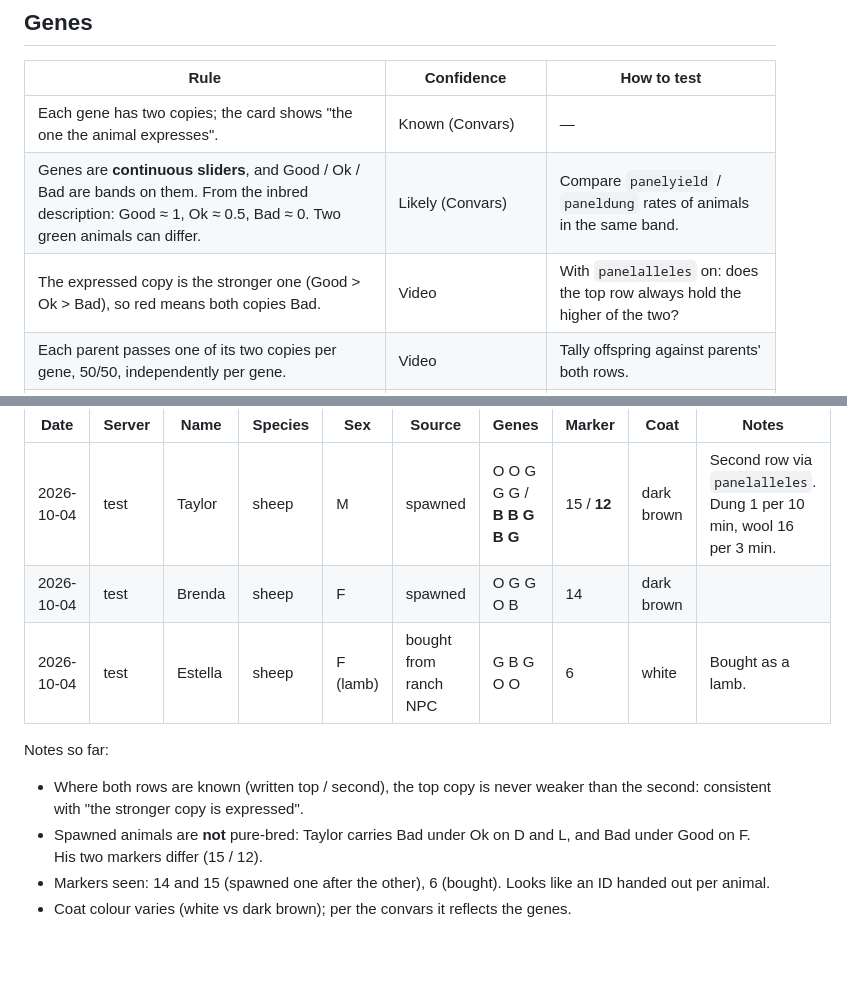
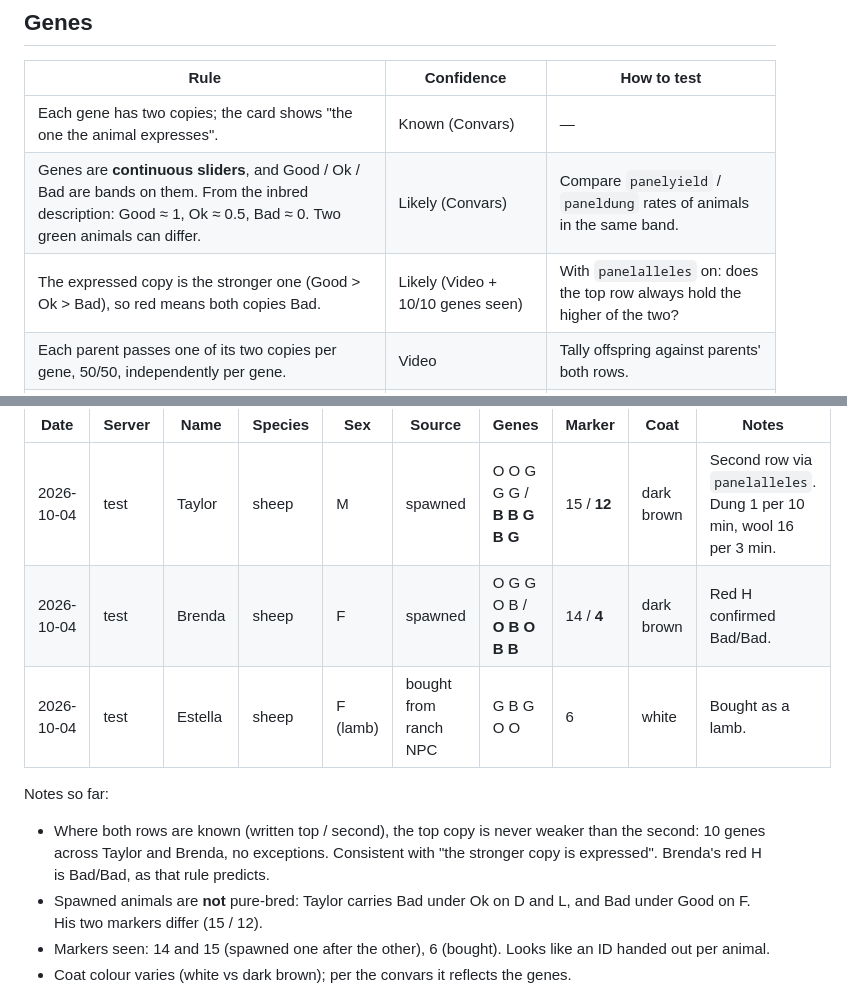
Before and after one commit to tomkean/Livestock, a Markdown page: MECHANICS.md, 2 parts joined by grey strips. Drawn GitHub-style; blank space fills up the shorter version.

Commit message:
MECHANICS: Brenda's second row - dominance holds on all 10 genes seen

```diff
--- a/MECHANICS.md
+++ b/MECHANICS.md
@@ -45,7 +45,7 @@ The list continued with a "Commands:" section that has not been captured yet.
 |---|---|---|
 | Each gene has two copies; the card shows "the one the animal expresses". | Known (Convars) | — |
 | Genes are **continuous sliders**, and Good / Ok / Bad are bands on them. From the inbred description: Good ≈ 1, Ok ≈ 0.5, Bad ≈ 0. Two green animals can differ. | Likely (Convars) | Compare `panelyield` / `paneldung` rates of animals in the same band. |
-| The expressed copy is the stronger one (Good > Ok > Bad), so red means both copies Bad. | Video | With `panelalleles` on: does the top row always hold the higher of the two? |
+| The expressed copy is the stronger one (Good > Ok > Bad), so red means both copies Bad. | Likely (Video + 10/10 genes seen) | With `panelalleles` on: does the top row always hold the higher of the two? |
 | Each parent passes one of its two copies per gene, 50/50, independently per gene. | Video | Tally offspring against parents' both rows. |
 | Ranch and spawned animals are pure-bred (both copies identical). | **False for spawned** (Taylor); ranch unknown | `panelalleles` on a ranch animal. |
 | Coat colour depends on the genes ("its coat and what it produces"). | Likely (Convars) | Compare coat against gene values. |
@@ -87,11 +87,11 @@ Raw sightings. Genes are the expressed row unless noted. G = green, O = grey, B
 | Date | Server | Name | Species | Sex | Source | Genes | Marker | Coat | Notes |
 |---|---|---|---|---|---|---|---|---|---|
 | 2026-10-04 | test | Taylor | sheep | M | spawned | O O G G G / **B B G B G** | 15 / **12** | dark brown | Second row via `panelalleles`. Dung 1 per 10 min, wool 16 per 3 min. |
-| 2026-10-04 | test | Brenda | sheep | F | spawned | O G G O B | 14 | dark brown | |
+| 2026-10-04 | test | Brenda | sheep | F | spawned | O G G O B / **O B O B B** | 14 / **4** | dark brown | Red H confirmed Bad/Bad. |
 | 2026-10-04 | test | Estella | sheep | F (lamb) | bought from ranch NPC | G B G O O | 6 | white | Bought as a lamb. |
 
 Notes so far:
-- Where both rows are known (written top / second), the top copy is never weaker than the second: consistent with "the stronger copy is expressed".
+- Where both rows are known (written top / second), the top copy is never weaker than the second: 10 genes across Taylor and Brenda, no exceptions. Consistent with "the stronger copy is expressed". Brenda's red H is Bad/Bad, as that rule predicts.
 - Spawned animals are **not** pure-bred: Taylor carries Bad under Ok on D and L, and Bad under Good on F. His two markers differ (15 / 12).
 - Markers seen: 14 and 15 (spawned one after the other), 6 (bought). Looks like an ID handed out per animal.
 - Coat colour varies (white vs dark brown); per the convars it reflects the genes.
```
